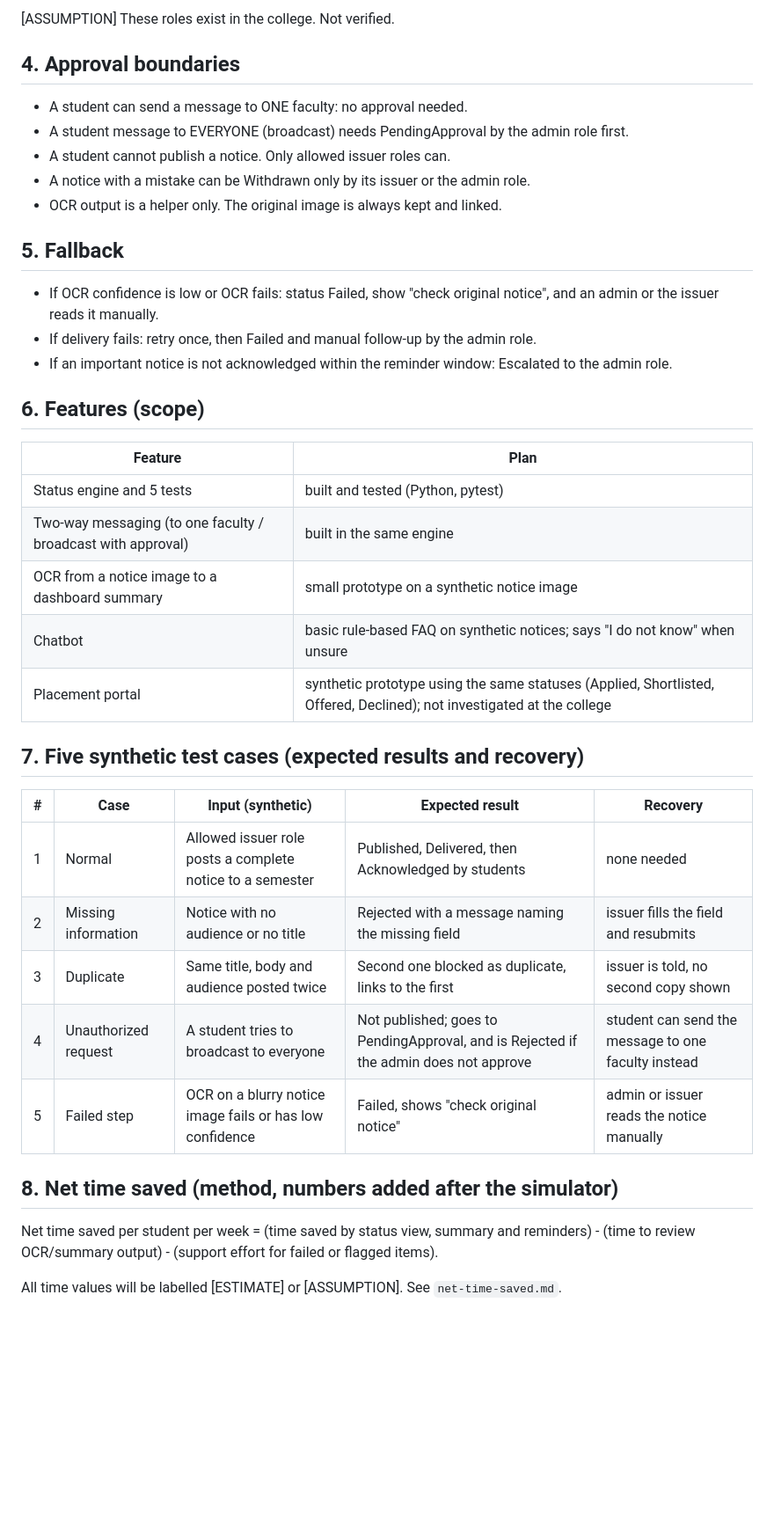
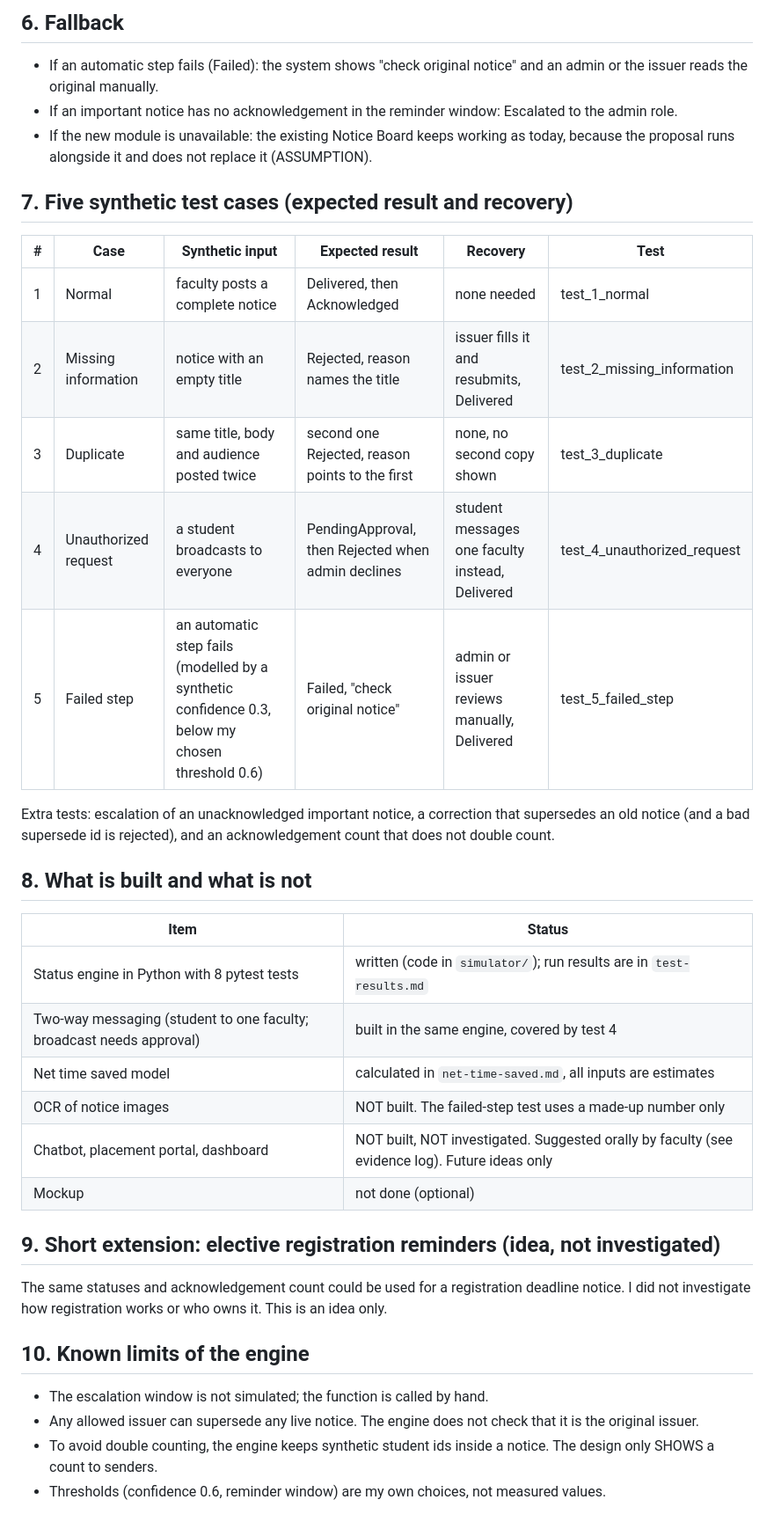
Before and after one commit to vrushalishrianantsavant23-cmyk/Evidence-First-Campus, a Markdown page: task1/improved-process.md, the part around one of its changes. Shown at 88% size. Drawn GitHub-style; blank space fills up the shorter version.

```diff
--- a/task1/improved-process.md
+++ b/task1/improved-process.md
@@ -32,42 +52,37 @@ Side exits: Rejected, Withdrawn, Escalated, Failed.
 
-[ASSUMPTION] These roles exist in the college. Not verified.
+## 6. Fallback
+- If an automatic step fails (Failed): the system shows "check original notice" and an admin or the issuer reads the original manually.
+- If an important notice has no acknowledgement in the reminder window: Escalated to the admin role.
+- If the new module is unavailable: the existing Notice Board keeps working as today, because the proposal runs alongside it and does not replace it (ASSUMPTION).
 
-## 4. Approval boundaries
+## 7. Five synthetic test cases (expected result and recovery)
 
-- A student can send a message to ONE faculty: no approval needed.
-- A student message to EVERYONE (broadcast) needs PendingApproval by the admin role first.
-- A student cannot publish a notice. Only allowed issuer roles can.
-- A notice with a mistake can be Withdrawn only by its issuer or the admin role.
-- OCR output is a helper only. The original image is always kept and linked.
+| # | Case | Synthetic input | Expected result | Recovery | Test |
+|---|------|-----------------|-----------------|----------|------|
+| 1 | Normal | faculty posts a complete notice | Delivered, then Acknowledged | none needed | test_1_normal |
+| 2 | Missing information | notice with an empty title | Rejected, reason names the title | issuer fills it and resubmits, Delivered | test_2_missing_information |
+| 3 | Duplicate | same title, body and audience posted twice | second one Rejected, reason points to the first | none, no second copy shown | test_3_duplicate |
+| 4 | Unauthorized request | a student broadcasts to everyone | PendingApproval, then Rejected when admin declines | student messages one faculty instead, Delivered | test_4_unauthorized_request |
+| 5 | Failed step | an automatic step fails (modelled by a synthetic confidence 0.3, below my chosen threshold 0.6) | Failed, "check original notice" | admin or issuer reviews manually, Delivered | test_5_failed_step |
 
-## 5. Fallback
+Extra tests: escalation of an unacknowledged important notice, a correction that supersedes an old notice (and a bad supersede id is rejected), and an acknowledgement count that does not double count.
 
-- If OCR confidence is low or OCR fails: status Failed, show "check original notice", and an admin or the issuer reads it manually.
-- If delivery fails: retry once, then Failed and manual follow-up by the admin role.
-- If an important notice is not acknowledged within the reminder window: Escalated to the admin role.
+## 8. What is built and what is not
 
-## 6. Features (scope)
+| Item | Status |
+|------|--------|
+| Status engine in Python with 8 pytest tests | written (code in `simulator/`); run results are in `test-results.md` |
+| Two-way messaging (student to one faculty; broadcast needs approval) | built in the same engine, covered by test 4 |
+| Net time saved model | calculated in `net-time-saved.md`, all inputs are estimates |
+| OCR of notice images | NOT built. The failed-step test uses a made-up number only |
+| Chatbot, placement portal, dashboard | NOT built, NOT investigated. Suggested orally by faculty (see evidence log). Future ideas only |
+| Mockup | not done (optional) |
 
-| Feature | Plan |
-|---------|------|
-| Status engine and 5 tests | built and tested (Python, pytest) |
-| Two-way messaging (to one faculty / broadcast with approval) | built in the same engine |
-| OCR from a notice image to a dashboard summary | small prototype on a synthetic notice image |
-| Chatbot | basic rule-based FAQ on synthetic notices; says "I do not know" when unsure |
-| Placement portal | synthetic prototype using the same statuses (Applied, Shortlisted, Offered, Declined); not investigated at the college |
+## 9. Short extension: elective registration reminders (idea, not investigated)
+The same statuses and acknowledgement count could be used for a registration deadline notice. I did not investigate how registration works or who owns it. This is an idea only.
 
-## 7. Five synthetic test cases (expected results and recovery)
-
-| # | Case | Input (synthetic) | Expected result | Recovery |
-|---|------|-------------------|-----------------|----------|
-| 1 | Normal | Allowed issuer role posts a complete notice to a semester | Published, Delivered, then Acknowledged by students | none needed |
-| 2 | Missing information | Notice with no audience or no title | Rejected with a message naming the missing field | issuer fills the field and resubmits |
-| 3 | Duplicate | Same title, body and audience posted twice | Second one blocked as duplicate, links to the first | issuer is told, no second copy shown |
-| 4 | Unauthorized request | A student tries to broadcast to everyone | Not published; goes to PendingApproval, and is Rejected if the admin does not approve | student can send the message to one faculty instead |
-| 5 | Failed step | OCR on a blurry notice image fails or has low confidence | Failed, shows "check original notice" | admin or issuer reads the notice manually |
-
-## 8. Net time saved (method, numbers added after the simulator)
-
-Net time saved per student per week = (time saved by status view, summary and reminders) - (time to review OCR/summary output) - (support effort for failed or flagged items).
-
-All time values will be labelled [ESTIMATE] or [ASSUMPTION]. See `net-time-saved.md`.
+## 10. Known limits of the engine
+- The escalation window is not simulated; the function is called by hand.
+- Any allowed issuer can supersede any live notice. The engine does not check that it is the original issuer.
+- To avoid double counting, the engine keeps synthetic student ids inside a notice. The design only SHOWS a count to senders.
+- Thresholds (confidence 0.6, reminder window) are my own choices, not measured values.
```
Also changed, not shown: other parts of task1/improved-process.md (+40 -20 lines).
